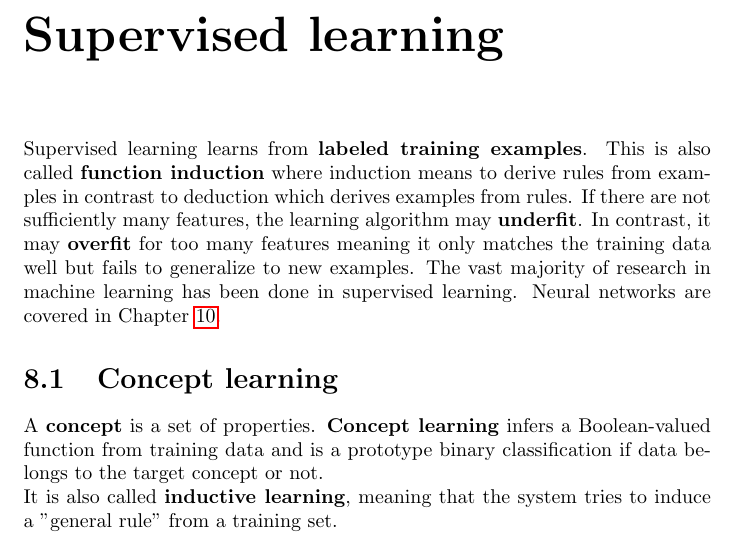
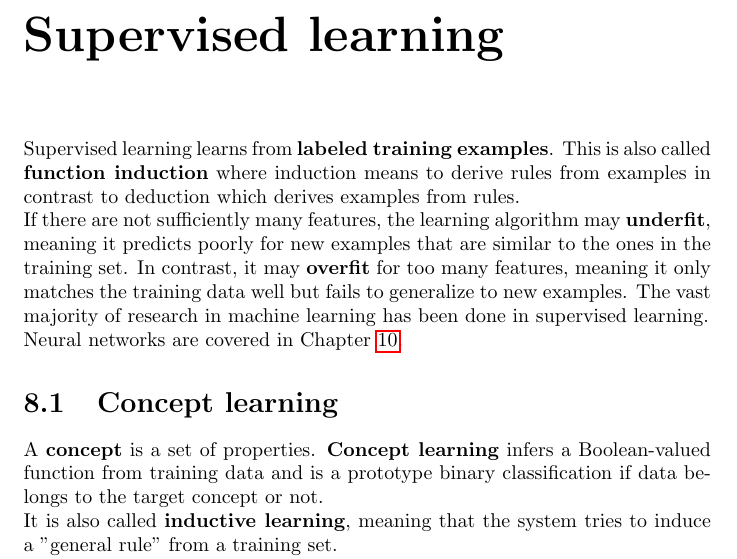
Before and after one commit to karimif/ai_notes, a LaTeX thesis (notes.tex): part of page 43 of 111, cut so that both start at the same text. Compiled offline with pdfLaTeX.

Commit message:
Fixes for introduction of chapter 8

```diff
--- a/notes.tex
+++ b/notes.tex
@@ -1723,9 +1723,11 @@ Because they are always marginalized.
 \chapter{Supervised learning}
 Supervised learning learns from {\bf labeled training examples}.
 This is also called {\bf function induction} where induction means to derive rules from examples in contrast to deduction which derives examples from rules.
-If there are not sufficiently many features, the learning algorithm may {\bf underfit}.
-In contrast, it may {\bf overfit} for too many features meaning it only matches the training data well but fails to generalize to new examples.
+\\
+If there are not sufficiently many features, the learning algorithm may {\bf underfit}, meaning it predicts poorly for new examples that are similar to the ones in the training set.
+In contrast, it may {\bf overfit} for too many features, meaning it only matches the training data well but fails to generalize to new examples.
 The vast majority of research in machine learning has been done in supervised learning.
+\\
 Neural networks are covered in Chapter~\ref{chapter:neuralnetworks}.
 
 \section{Concept learning}
```
